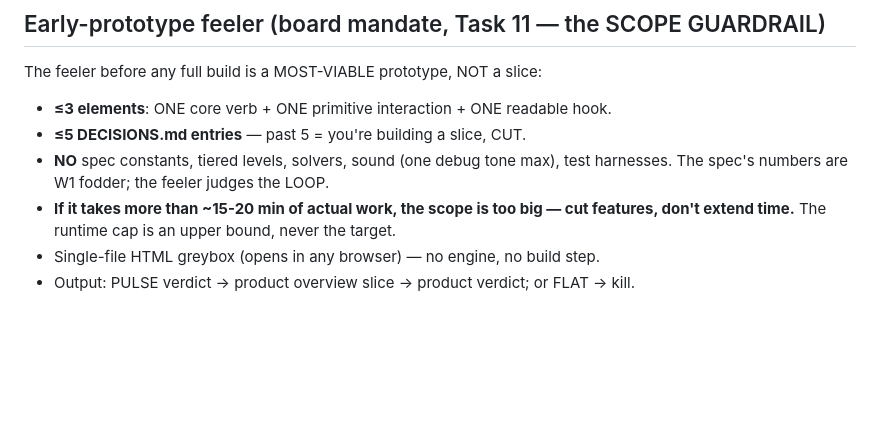
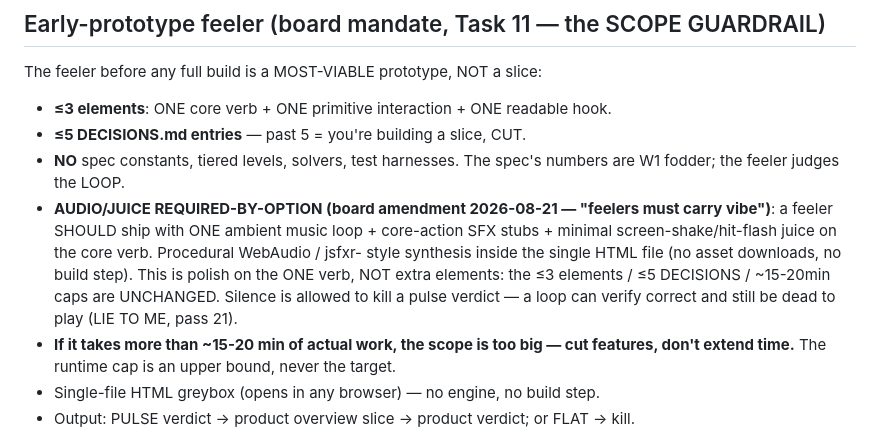
Before and after one commit to sxaad69/hermes-game-studio, a Markdown page: skills/games-doctrine/SKILL.md, the part around the change. Drawn GitHub-style; blank space fills up the shorter version.

Commit message:
doctrine: feelers carry vibe (board 2026-08-21) — ONE ambient loop + core-action SFX stubs + minimal shake/flash in greybox; element/DECISIONS/time caps UNCHANGED; replaces 'sound = one debug tone max'

```diff
--- a/skills/games-doctrine/SKILL.md
+++ b/skills/games-doctrine/SKILL.md
@@ -60,8 +60,15 @@ no concept passes without a revenue model + genre benchmarks.
 The feeler before any full build is a MOST-VIABLE prototype, NOT a slice:
 - **≤3 elements**: ONE core verb + ONE primitive interaction + ONE readable hook.
 - **≤5 DECISIONS.md entries** — past 5 = you're building a slice, CUT.
-- **NO** spec constants, tiered levels, solvers, sound (one debug tone max),
-  test harnesses. The spec's numbers are W1 fodder; the feeler judges the LOOP.
+- **NO** spec constants, tiered levels, solvers, test harnesses. The spec's numbers
+  are W1 fodder; the feeler judges the LOOP.
+- **AUDIO/JUICE REQUIRED-BY-OPTION (board amendment 2026-08-21 — "feelers must carry
+  vibe")**: a feeler SHOULD ship with ONE ambient music loop + core-action SFX stubs +
+  minimal screen-shake/hit-flash juice on the core verb. Procedural WebAudio / jsfxr-
+  style synthesis inside the single HTML file (no asset downloads, no build step).
+  This is polish on the ONE verb, NOT extra elements: the ≤3 elements / ≤5 DECISIONS /
+  ~15-20min caps are UNCHANGED. Silence is allowed to kill a pulse verdict — a loop
+  can verify correct and still be dead to play (LIE TO ME, pass 21).
 - **If it takes more than ~15-20 min of actual work, the scope is too big —
   cut features, don't extend time.** The runtime cap is an upper bound, never
   the target.
```
